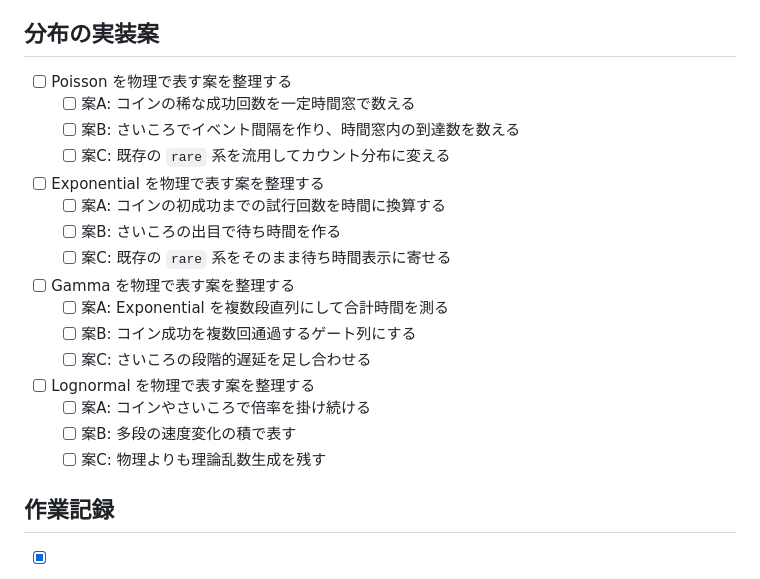
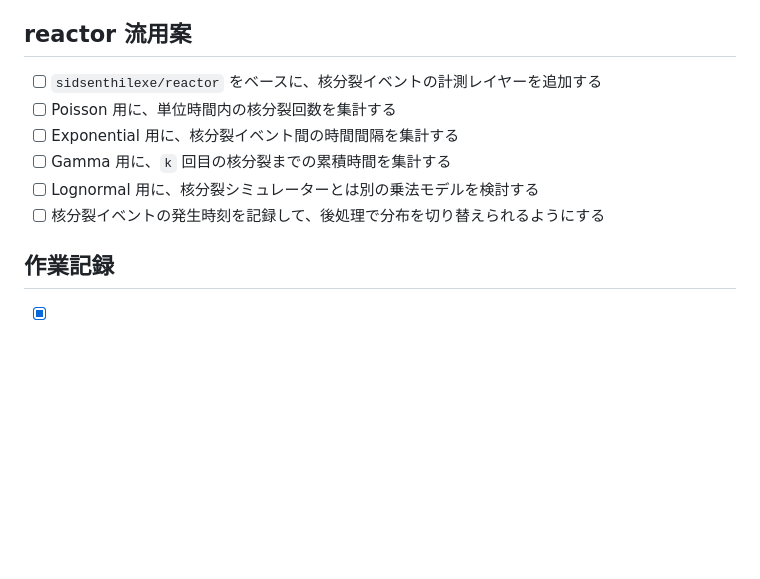
Before and after one commit to NewAITees/distribution_visualization, a Markdown page: tasks/todo.md, the part around the change. Drawn GitHub-style; blank space fills up the shorter version.

```diff
--- a/tasks/todo.md
+++ b/tasks/todo.md
@@ -10,23 +10,14 @@
 - [ ] 横に大量の落下抽選機を並べて、完了までの回数の平均をシミュレートできるようにする
 - [ ] これらのシミュレーションに向けて、計算を軽くする方法を検討する
 
-## 分布の実装案
-- [ ] Poisson を物理で表す案を整理する
-  - [ ] 案A: コインの稀な成功回数を一定時間窓で数える
-  - [ ] 案B: さいころでイベント間隔を作り、時間窓内の到達数を数える
-  - [ ] 案C: 既存の `rare` 系を流用してカウント分布に変える
-- [ ] Exponential を物理で表す案を整理する
-  - [ ] 案A: コインの初成功までの試行回数を時間に換算する
-  - [ ] 案B: さいころの出目で待ち時間を作る
-  - [ ] 案C: 既存の `rare` 系をそのまま待ち時間表示に寄せる
-- [ ] Gamma を物理で表す案を整理する
-  - [ ] 案A: Exponential を複数段直列にして合計時間を測る
-  - [ ] 案B: コイン成功を複数回通過するゲート列にする
-  - [ ] 案C: さいころの段階的遅延を足し合わせる
-- [ ] Lognormal を物理で表す案を整理する
-  - [ ] 案A: コインやさいころで倍率を掛け続ける
-  - [ ] 案B: 多段の速度変化の積で表す
-  - [ ] 案C: 物理よりも理論乱数生成を残す
+## reactor 流用案
+- [ ] `sidsenthilexe/reactor` をベースに、核分裂イベントの計測レイヤーを追加する
+- [ ] Poisson 用に、単位時間内の核分裂回数を集計する
+- [ ] Exponential 用に、核分裂イベント間の時間間隔を集計する
+- [ ] Gamma 用に、`k` 回目の核分裂までの累積時間を集計する
+- [ ] Lognormal 用に、核分裂シミュレーターとは別の乗法モデルを検討する
+- [ ] 核分裂イベントの発生時刻を記録して、後処理で分布を切り替えられるようにする
+
 ## 作業記録
 - [x] 3D物理演算ベースの分布可視化仕様をまとめる
 - [x] 主要分布の候補とMVP優先順位を整理する
```
Also changed, not shown: README.md (+12 -0 lines), docs/3d-distribution-visualization.md (+18 -7 lines).
